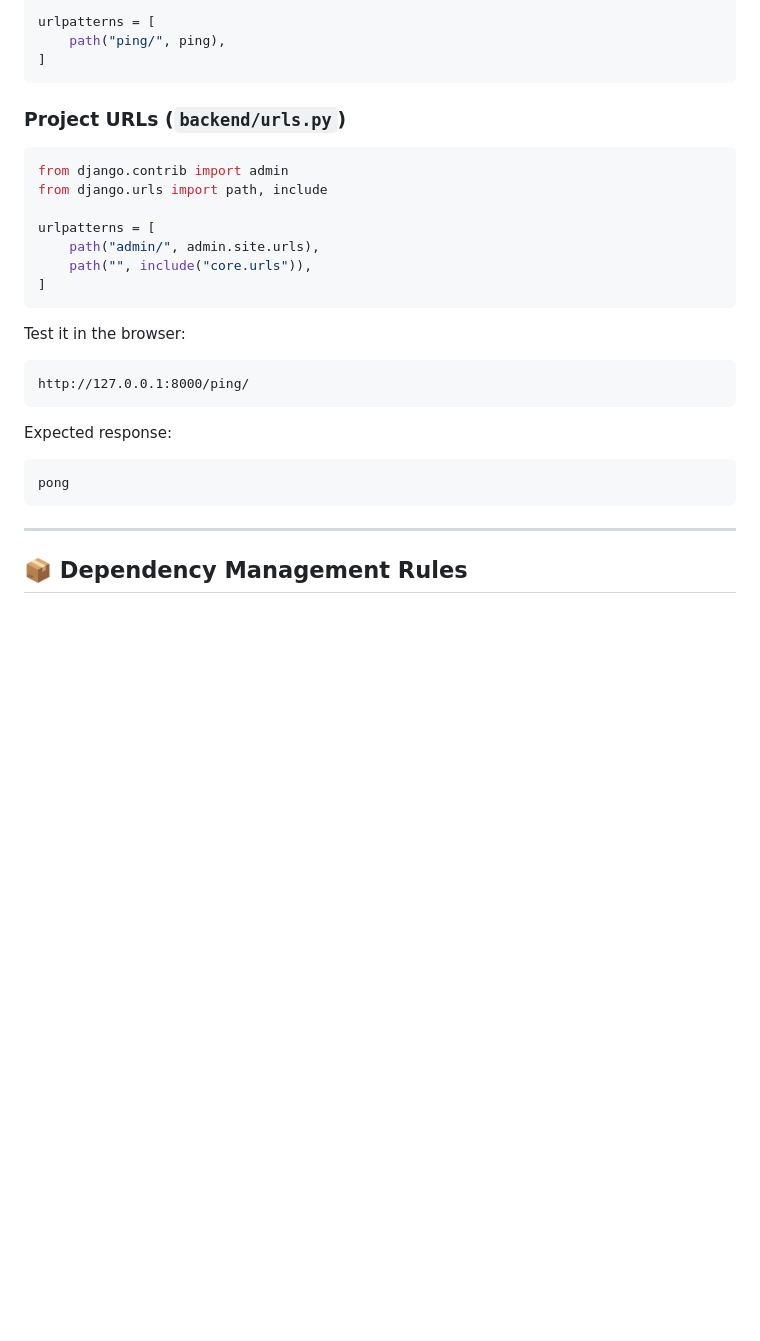
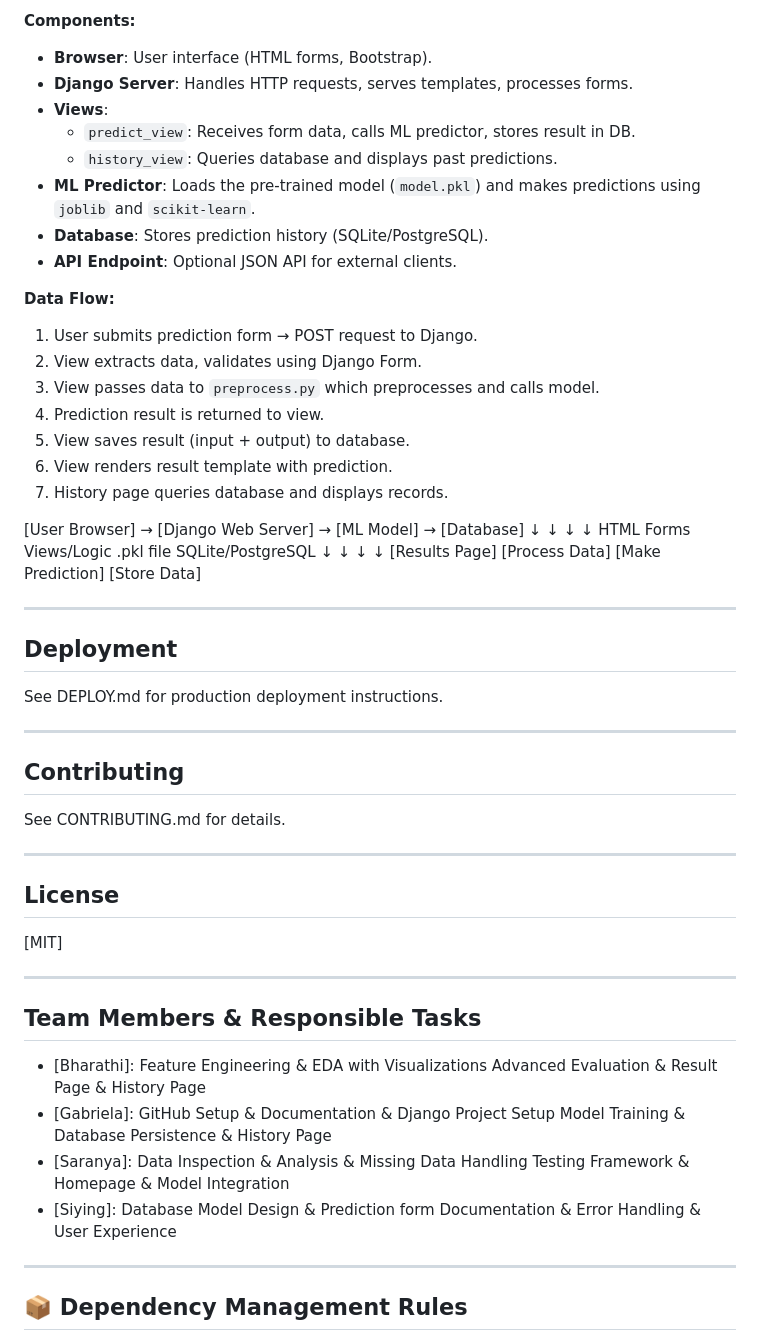
Before and after one commit to saraprabs/Machine_Learning_Django_project, a Markdown page: README.md, the part around one of its changes. Rendered like a GitHub page; blank space fills up the shorter version.

Commit message:
Revise README for Titanic Survival Prediction System
Updated README to reflect project changes and features.

````diff
--- a/README.md
+++ b/README.md
@@ -145,32 +255,65 @@ from .views import ping
 
-urlpatterns = [
-    path("ping/", ping),
-]
-```
+**Components:**
 
-### Project URLs (`backend/urls.py`)
+- **Browser**: User interface (HTML forms, Bootstrap).
+- **Django Server**: Handles HTTP requests, serves templates, processes forms.
+- **Views**:
+  - `predict_view`: Receives form data, calls ML predictor, stores result in DB.
+  - `history_view`: Queries database and displays past predictions.
+- **ML Predictor**: Loads the pre-trained model (`model.pkl`) and makes predictions using `joblib` and `scikit-learn`.
+- **Database**: Stores prediction history (SQLite/PostgreSQL).
+- **API Endpoint**: Optional JSON API for external clients.
 
-```python
-from django.contrib import admin
-from django.urls import path, include
+**Data Flow:**
 
-urlpatterns = [
-    path("admin/", admin.site.urls),
-    path("", include("core.urls")),
-]
-```
+1. User submits prediction form → POST request to Django.
+2. View extracts data, validates using Django Form.
+3. View passes data to `preprocess.py` which preprocesses and calls model.
+4. Prediction result is returned to view.
+5. View saves result (input + output) to database.
+6. View renders result template with prediction.
+7. History page queries database and displays records.
 
-Test it in the browser:
+[User Browser] → [Django Web Server] → [ML Model] → [Database]
+       ↓               ↓                  ↓           ↓
+    HTML Forms     Views/Logic       .pkl file   SQLite/PostgreSQL
+       ↓               ↓                  ↓           ↓
+  [Results Page] [Process Data]   [Make Prediction] [Store Data]
 
-```
-http://127.0.0.1:8000/ping/
-```
+---
 
-Expected response:
+## Deployment
 
-```
-pong
-```
+See DEPLOY.md for production deployment instructions.
+
+---
+
+## Contributing
+
+See CONTRIBUTING.md for details.
+
+---
+
+## License
+
+[MIT]
+
+---
+
+## Team Members & Responsible Tasks
+
+- [Bharathi]:
+Feature Engineering & EDA with Visualizations
+Advanced Evaluation & Result Page & History Page
+- [Gabriela]:
+GitHub Setup & Documentation & Django Project Setup
+Model Training & Database Persistence & History Page
+- [Saranya]:
+Data Inspection & Analysis & Missing Data Handling
+Testing Framework & Homepage & Model Integration
+- [Siying]:
+Database Model Design & Prediction form
+Documentation & Error Handling & User Experience
 
 ---
 
````
Also changed, not shown: other parts of README.md (+151 -62 lines).
